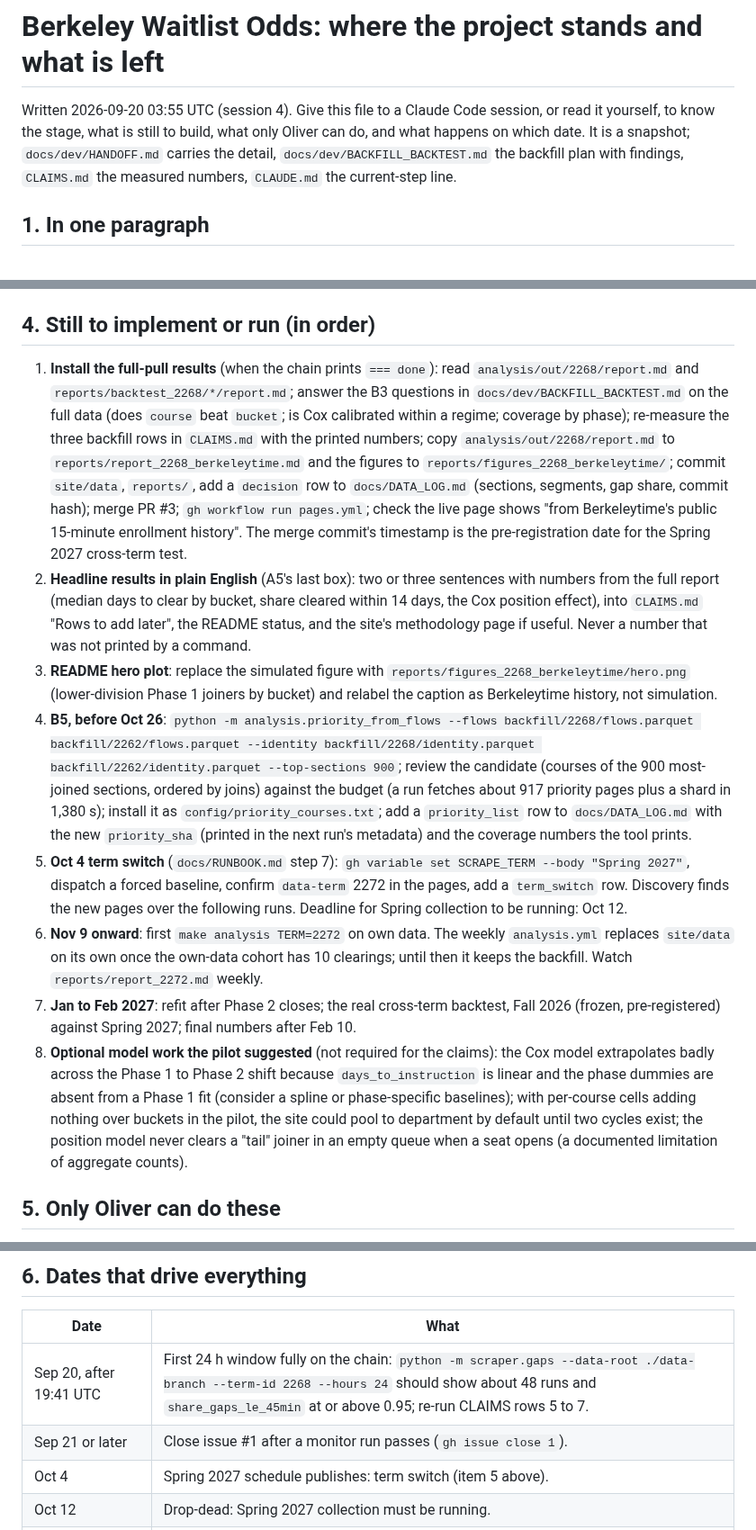
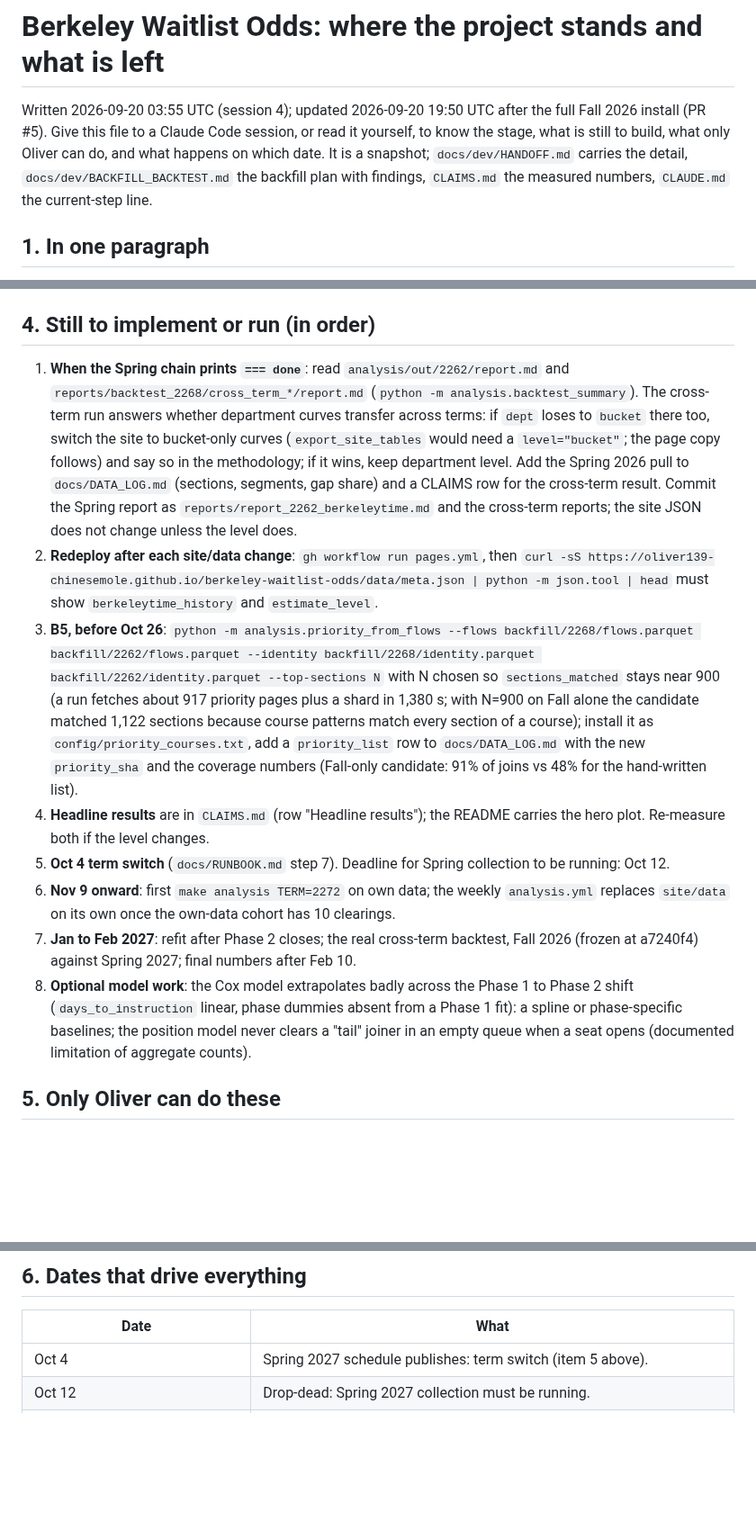
Before and after one commit to oliver139-chinesemole/berkeley-waitlist-odds, a Markdown page: docs/dev/STATUS.md, 3 parts joined by grey strips. Shown at 90% size. Rendered like a GitHub page; blank space fills up the shorter version.

```diff
--- a/docs/dev/STATUS.md
+++ b/docs/dev/STATUS.md
@@ -1,6 +1,6 @@
 # Berkeley Waitlist Odds: where the project stands and what is left
 
-Written 2026-09-20 03:55 UTC (session 4). Give this file to a Claude Code session, or read it yourself, to know the stage, what is still to build, what only Oliver can do, and what happens on which date. It is a snapshot; `docs/dev/HANDOFF.md` carries the detail, `docs/dev/BACKFILL_BACKTEST.md` the backfill plan with findings, `CLAIMS.md` the measured numbers, `CLAUDE.md` the current-step line.
+Written 2026-09-20 03:55 UTC (session 4); updated 2026-09-20 19:50 UTC after the full Fall 2026 install (PR #5). Give this file to a Claude Code session, or read it yourself, to know the stage, what is still to build, what only Oliver can do, and what happens on which date. It is a snapshot; `docs/dev/HANDOFF.md` carries the detail, `docs/dev/BACKFILL_BACKTEST.md` the backfill plan with findings, `CLAIMS.md` the measured numbers, `CLAUDE.md` the current-step line.
 
 ## 1. In one paragraph
 
@@ -34,14 +36,14 @@ Peer sessions: two other Claude Code sessions were open on the same checkout on
 
 ## 4. Still to implement or run (in order)
 
-1. **Install the full-pull results** (when the chain prints `=== done`): read `analysis/out/2268/report.md` and `reports/backtest_2268/*/report.md`; answer the B3 questions in `docs/dev/BACKFILL_BACKTEST.md` on the full data (does `course` beat `bucket`; is Cox calibrated within a regime; coverage by phase); re-measure the three backfill rows in `CLAIMS.md` with the printed numbers; copy `analysis/out/2268/report.md` to `reports/report_2268_berkeleytime.md` and the figures to `reports/figures_2268_berkeleytime/`; commit `site/data`, `reports/`, add a `decision` row to `docs/DATA_LOG.md` (sections, segments, gap share, commit hash); merge PR #3; `gh workflow run pages.yml`; check the live page shows "from Berkeleytime's public 15-minute enrollment history". The merge commit's timestamp is the pre-registration date for the Spring 2027 cross-term test.
-2. **Headline results in plain English** (A5's last box): two or three sentences with numbers from the full report (median days to clear by bucket, share cleared within 14 days, the Cox position effect), into `CLAIMS.md` "Rows to add later", the README status, and the site's methodology page if useful. Never a number that was not printed by a command.
-3. **README hero plot**: replace the simulated figure with `reports/figures_2268_berkeleytime/hero.png` (lower-division Phase 1 joiners by bucket) and relabel the caption as Berkeleytime history, not simulation.
-4. **B5, before Oct 26**: `python -m analysis.priority_from_flows --flows backfill/2268/flows.parquet backfill/2262/flows.parquet --identity backfill/2268/identity.parquet backfill/2262/identity.parquet --top-sections 900`; review the candidate (courses of the 900 most-joined sections, ordered by joins) against the budget (a run fetches about 917 priority pages plus a shard in 1,380 s); install it as `config/priority_courses.txt`; add a `priority_list` row to `docs/DATA_LOG.md` with the new `priority_sha` (printed in the next run's metadata) and the coverage numbers the tool prints.
-5. **Oct 4 term switch** (`docs/RUNBOOK.md` step 7): `gh variable set SCRAPE_TERM --body "Spring 2027"`, dispatch a forced baseline, confirm `data-term` 2272 in the pages, add a `term_switch` row. Discovery finds the new pages over the following runs. Deadline for Spring collection to be running: Oct 12.
-6. **Nov 9 onward**: first `make analysis TERM=2272` on own data. The weekly `analysis.yml` replaces `site/data` on its own once the own-data cohort has 10 clearings; until then it keeps the backfill. Watch `reports/report_2272.md` weekly.
-7. **Jan to Feb 2027**: refit after Phase 2 closes; the real cross-term backtest, Fall 2026 (frozen, pre-registered) against Spring 2027; final numbers after Feb 10.
-8. **Optional model work the pilot suggested** (not required for the claims): the Cox model extrapolates badly across the Phase 1 to Phase 2 shift because `days_to_instruction` is linear and the phase dummies are absent from a Phase 1 fit (consider a spline or phase-specific baselines); with per-course cells adding nothing over buckets in the pilot, the site could pool to department by default until two cycles exist; the position model never clears a "tail" joiner in an empty queue when a seat opens (a documented limitation of aggregate counts).
+1. **When the Spring chain prints `=== done`**: read `analysis/out/2262/report.md` and `reports/backtest_2268/cross_term_*/report.md` (`python -m analysis.backtest_summary`). The cross-term run answers whether department curves transfer across terms: if `dept` loses to `bucket` there too, switch the site to bucket-only curves (`export_site_tables` would need a `level="bucket"`; the page copy follows) and say so in the methodology; if it wins, keep department level. Add the Spring 2026 pull to `docs/DATA_LOG.md` (sections, segments, gap share) and a CLAIMS row for the cross-term result. Commit the Spring report as `reports/report_2262_berkeleytime.md` and the cross-term reports; the site JSON does not change unless the level does.
+2. **Redeploy after each site/data change**: `gh workflow run pages.yml`, then `curl -sS https://oliver139-chinesemole.github.io/berkeley-waitlist-odds/data/meta.json | python -m json.tool | head` must show `berkeleytime_history` and `estimate_level`.
+3. **B5, before Oct 26**: `python -m analysis.priority_from_flows --flows backfill/2268/flows.parquet backfill/2262/flows.parquet --identity backfill/2268/identity.parquet backfill/2262/identity.parquet --top-sections N` with N chosen so `sections_matched` stays near 900 (a run fetches about 917 priority pages plus a shard in 1,380 s; with N=900 on Fall alone the candidate matched 1,122 sections because course patterns match every section of a course); install it as `config/priority_courses.txt`, add a `priority_list` row to `docs/DATA_LOG.md` with the new `priority_sha` and the coverage numbers (Fall-only candidate: 91% of joins vs 48% for the hand-written list).
+4. **Headline results** are in `CLAIMS.md` (row "Headline results"); the README carries the hero plot. Re-measure both if the level changes.
+5. **Oct 4 term switch** (`docs/RUNBOOK.md` step 7). Deadline for Spring collection to be running: Oct 12.
+6. **Nov 9 onward**: first `make analysis TERM=2272` on own data; the weekly `analysis.yml` replaces `site/data` on its own once the own-data cohort has 10 clearings.
+7. **Jan to Feb 2027**: refit after Phase 2 closes; the real cross-term backtest, Fall 2026 (frozen at a7240f4) against Spring 2027; final numbers after Feb 10.
+8. **Optional model work**: the Cox model extrapolates badly across the Phase 1 to Phase 2 shift (`days_to_instruction` linear, phase dummies absent from a Phase 1 fit): a spline or phase-specific baselines; the position model never clears a "tail" joiner in an empty queue when a seat opens (documented limitation of aggregate counts).
 
 ## 5. Only Oliver can do these
 
@@ -56,8 +58,6 @@ Peer sessions: two other Claude Code sessions were open on the same checkout on
 
 | Date | What |
 | --- | --- |
-| Sep 20, after 19:41 UTC | First 24 h window fully on the chain: `python -m scraper.gaps --data-root ./data-branch --term-id 2268 --hours 24` should show about 48 runs and `share_gaps_le_45min` at or above 0.95; re-run CLAIMS rows 5 to 7. |
-| Sep 21 or later | Close issue #1 after a monitor run passes (`gh issue close 1`). |
 | Oct 4 | Spring 2027 schedule publishes: term switch (item 5 above). |
 | Oct 12 | Drop-dead: Spring 2027 collection must be running. |
 | Oct 26 | Phase 1 opens. Priority list (item 4) must be installed before this. |
```
Also changed, not shown: other parts of docs/dev/STATUS.md (+11 -9 lines), CLAUDE.md (+1 -1 lines), docs/dev/HANDOFF.md (+10 -3 lines).
